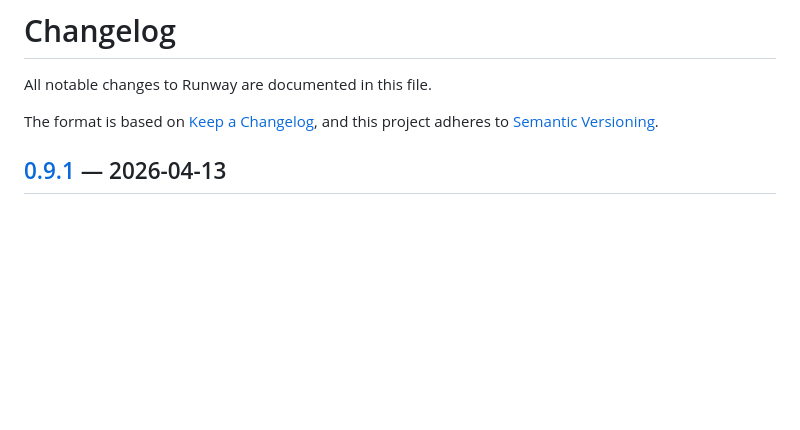
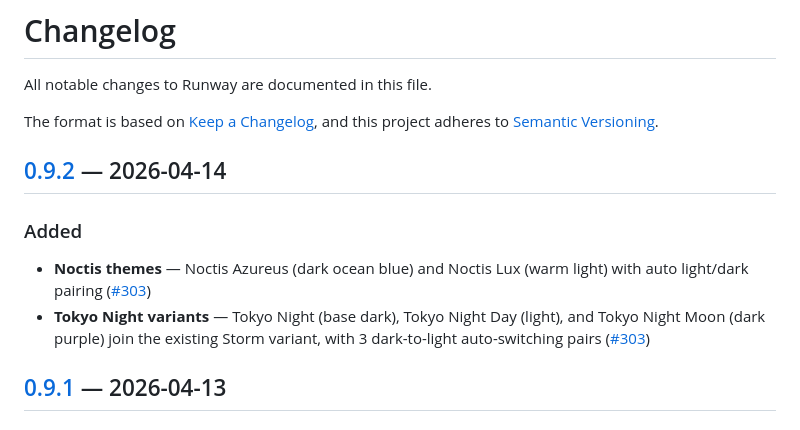
Before and after one commit to sjoeboo/runway, a Markdown page: CHANGELOG.md, the part around the change. Rendered like a GitHub page; blank space fills up the shorter version.

```diff
--- a/CHANGELOG.md
+++ b/CHANGELOG.md
@@ -4,6 +4,15 @@ All notable changes to Runway are documented in this file.
 
 The format is based on [Keep a Changelog](https://keepachangelog.com/),
 and this project adheres to [Semantic Versioning](https://semver.org/).
+
+## [0.9.2] — 2026-04-14
+
+### Added
+
+- **Noctis themes** — Noctis Azureus (dark ocean blue) and Noctis Lux (warm light) with auto light/dark pairing ([#303](https://github.com/sjoeboo/runway/pull/303))
+- **Tokyo Night variants** — Tokyo Night (base dark), Tokyo Night Day (light), and Tokyo Night Moon (dark purple) join the existing Storm variant, with 3 dark-to-light auto-switching pairs ([#303](https://github.com/sjoeboo/runway/pull/303))
+
+[0.9.2]: https://github.com/sjoeboo/runway/compare/v0.9.1...v0.9.2
 
 ## [0.9.1] — 2026-04-13
 
```
Also changed, not shown: README.md (+5 -4 lines).
